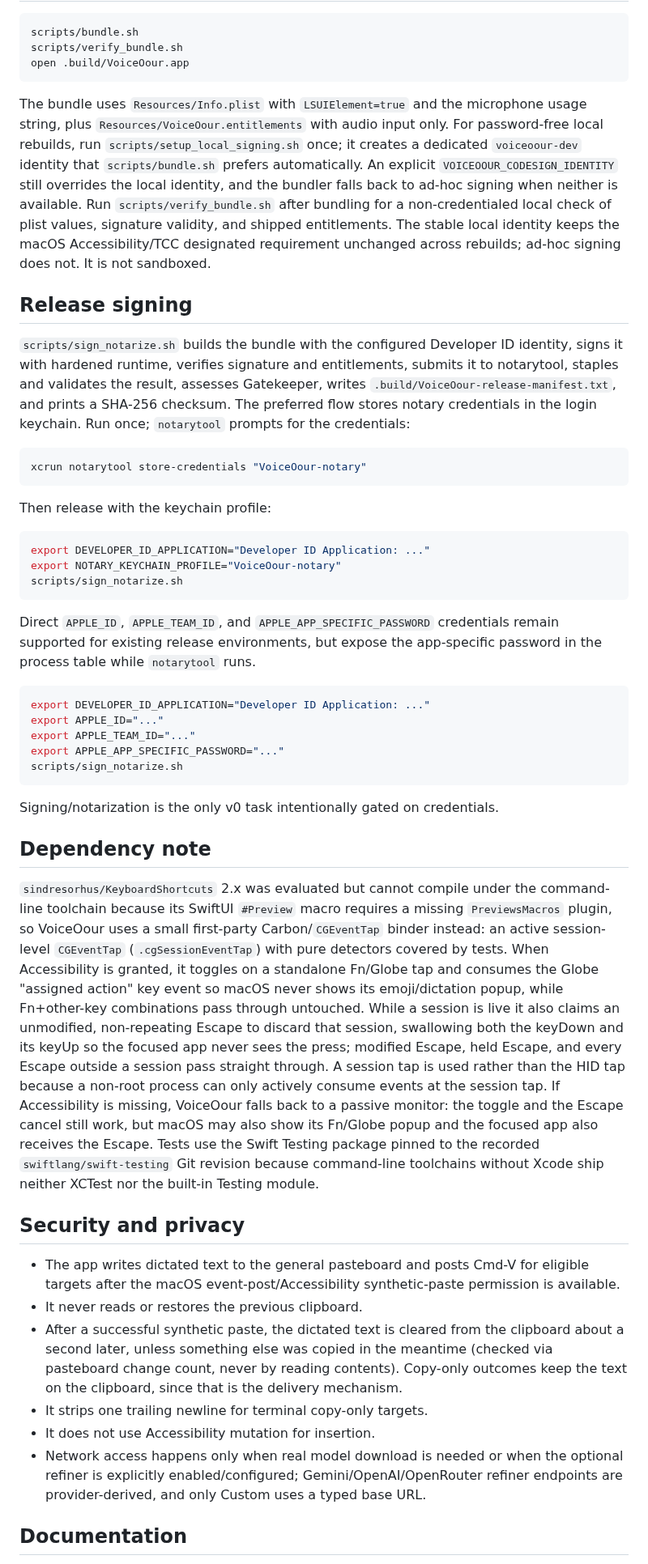
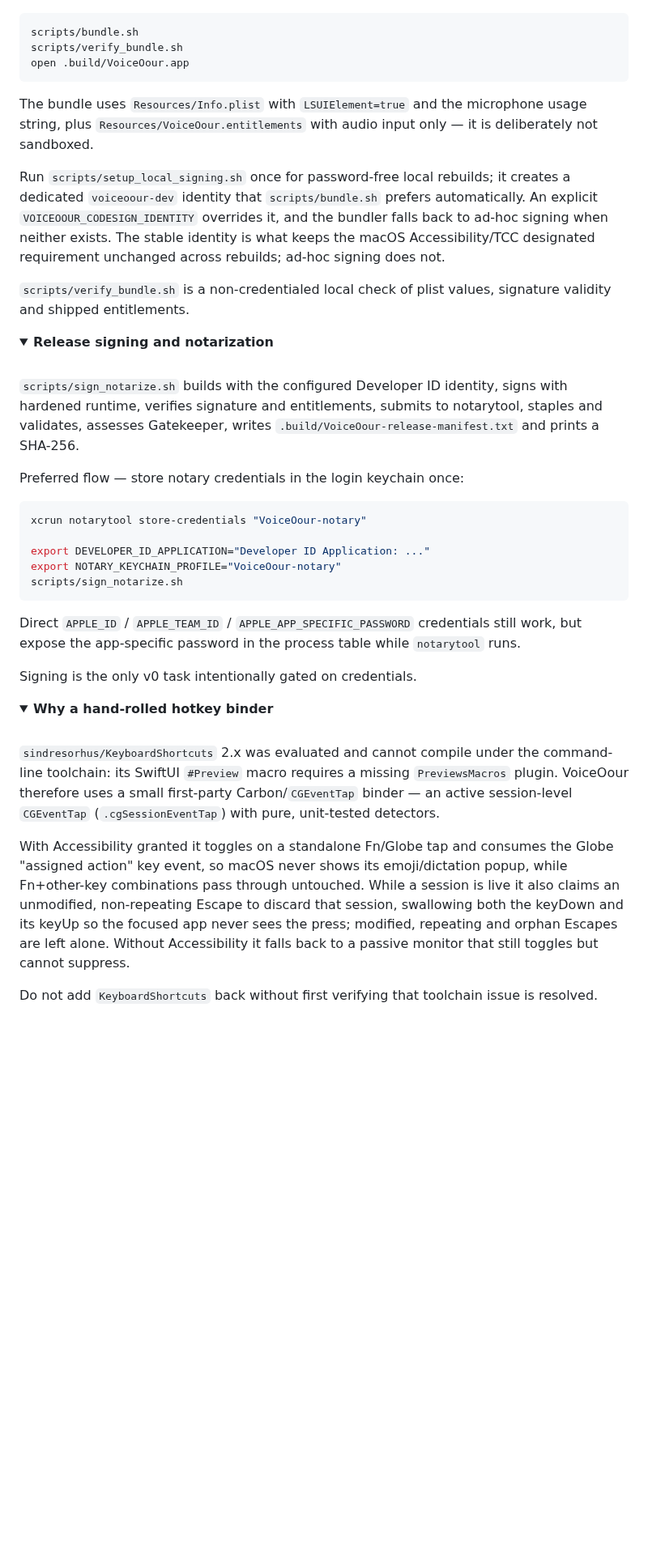
Before and after one commit to joswha/voiceour, a Markdown page: README.md, the part around one of its changes. Shown at 81% size. Drawn GitHub-style; folded sections open; blank space fills up the shorter version.

````diff
--- a/README.md
+++ b/README.md
@@ -245,48 +515,62 @@ scripts/verify_bundle.sh
 open .build/VoiceOour.app
 ```
 
-The bundle uses `Resources/Info.plist` with `LSUIElement=true` and the microphone usage string, plus `Resources/VoiceOour.entitlements` with audio input only. For password-free local rebuilds, run `scripts/setup_local_signing.sh` once; it creates a dedicated `voiceoour-dev` identity that `scripts/bundle.sh` prefers automatically. An explicit `VOICEOOUR_CODESIGN_IDENTITY` still overrides the local identity, and the bundler falls back to ad-hoc signing when neither is available. Run `scripts/verify_bundle.sh` after bundling for a non-credentialed local check of plist values, signature validity, and shipped entitlements. The stable local identity keeps the macOS Accessibility/TCC designated requirement unchanged across rebuilds; ad-hoc signing does not. It is not sandboxed.
+The bundle uses `Resources/Info.plist` with `LSUIElement=true` and the microphone usage string,
+plus `Resources/VoiceOour.entitlements` with audio input only — it is deliberately not sandboxed.
 
-## Release signing
+Run `scripts/setup_local_signing.sh` once for password-free local rebuilds; it creates a
+dedicated `voiceoour-dev` identity that `scripts/bundle.sh` prefers automatically. An explicit
+`VOICEOOUR_CODESIGN_IDENTITY` overrides it, and the bundler falls back to ad-hoc signing when
+neither exists. The stable identity is what keeps the macOS Accessibility/TCC designated
+requirement unchanged across rebuilds; ad-hoc signing does not.
 
-`scripts/sign_notarize.sh` builds the bundle with the configured Developer ID identity, signs it with hardened runtime, verifies signature and entitlements, submits it to notarytool, staples and validates the result, assesses Gatekeeper, writes `.build/VoiceOour-release-manifest.txt`, and prints a SHA-256 checksum. The preferred flow stores notary credentials in the login keychain. Run once; `notarytool` prompts for the credentials:
+`scripts/verify_bundle.sh` is a non-credentialed local check of plist values, signature validity
+and shipped entitlements.
+
+</details>
+
+<details>
+<summary><b>Release signing and notarization</b></summary>
+
+<br>
+
+`scripts/sign_notarize.sh` builds with the configured Developer ID identity, signs with hardened
+runtime, verifies signature and entitlements, submits to notarytool, staples and validates,
+assesses Gatekeeper, writes `.build/VoiceOour-release-manifest.txt` and prints a SHA-256.
+
+Preferred flow — store notary credentials in the login keychain once:
 
 ```sh
 xcrun notarytool store-credentials "VoiceOour-notary"
-```
 
-Then release with the keychain profile:
-
-```sh
 export DEVELOPER_ID_APPLICATION="Developer ID Application: ..."
 export NOTARY_KEYCHAIN_PROFILE="VoiceOour-notary"
 scripts/sign_notarize.sh
 ```
 
-Direct `APPLE_ID`, `APPLE_TEAM_ID`, and `APPLE_APP_SPECIFIC_PASSWORD` credentials remain supported for existing release environments, but expose the app-specific password in the process table while `notarytool` runs.
+Direct `APPLE_ID` / `APPLE_TEAM_ID` / `APPLE_APP_SPECIFIC_PASSWORD` credentials still work, but
+expose the app-specific password in the process table while `notarytool` runs.
 
-```sh
-export DEVELOPER_ID_APPLICATION="Developer ID Application: ..."
-export APPLE_ID="..."
-export APPLE_TEAM_ID="..."
-export APPLE_APP_SPECIFIC_PASSWORD="..."
-scripts/sign_notarize.sh
-```
+Signing is the only v0 task intentionally gated on credentials.
 
-Signing/notarization is the only v0 task intentionally gated on credentials.
+</details>
 
-## Dependency note
+<details>
+<summary><b>Why a hand-rolled hotkey binder</b></summary>
 
-`sindresorhus/KeyboardShortcuts` 2.x was evaluated but cannot compile under the command-line toolchain because its SwiftUI `#Preview` macro requires a missing `PreviewsMacros` plugin, so VoiceOour uses a small first-party Carbon/`CGEventTap` binder instead: an active session-level `CGEventTap` (`.cgSessionEventTap`) with pure detectors covered by tests. When Accessibility is granted, it toggles on a standalone Fn/Globe tap and consumes the Globe "assigned action" key event so macOS never shows its emoji/dictation popup, while Fn+other-key combinations pass through untouched. While a session is live it also claims an unmodified, non-repeating Escape to discard that session, swallowing both the keyDown and its keyUp so the focused app never sees the press; modified Escape, held Escape, and every Escape outside a session pass straight through. A session tap is used rather than the HID tap because a non-root process can only actively consume events at the session tap. If Accessibility is missing, VoiceOour falls back to a passive monitor: the toggle and the Escape cancel still work, but macOS may also show its Fn/Globe popup and the focused app also receives the Escape. Tests use the Swift Testing package pinned to the recorded `swiftlang/swift-testing` Git revision because command-line toolchains without Xcode ship neither XCTest nor the built-in Testing module.
+<br>
 
-## Security and privacy
+`sindresorhus/KeyboardShortcuts` 2.x was evaluated and cannot compile under the command-line
+toolchain: its SwiftUI `#Preview` macro requires a missing `PreviewsMacros` plugin. VoiceOour
+therefore uses a small first-party Carbon/`CGEventTap` binder — an active session-level
+`CGEventTap` (`.cgSessionEventTap`) with pure, unit-tested detectors.
 
-- The app writes dictated text to the general pasteboard and posts Cmd-V for eligible targets after the macOS event-post/Accessibility synthetic-paste permission is available.
-- It never reads or restores the previous clipboard.
-- After a successful synthetic paste, the dictated text is cleared from the clipboard about a second later, unless something else was copied in the meantime (checked via pasteboard change count, never by reading contents). Copy-only outcomes keep the text on the clipboard, since that is the delivery mechanism.
-- It strips one trailing newline for terminal copy-only targets.
-- It does not use Accessibility mutation for insertion.
-- Network access happens only when real model download is needed or when the optional refiner is explicitly enabled/configured; Gemini/OpenAI/OpenRouter refiner endpoints are provider-derived, and only Custom uses a typed base URL.
+With Accessibility granted it toggles on a standalone Fn/Globe tap and consumes the Globe
+"assigned action" key event, so macOS never shows its emoji/dictation popup, while Fn+other-key
+combinations pass through untouched. While a session is live it also claims an unmodified,
+non-repeating Escape to discard that session, swallowing both the keyDown and its keyUp so the
+focused app never sees the press; modified, repeating and orphan Escapes are left alone. Without
+Accessibility it falls back to a passive monitor that still toggles but cannot suppress.
 
-## Documentation
+Do not add `KeyboardShortcuts` back without first verifying that toolchain issue is resolved.
 
````
Also changed, not shown: other parts of README.md (+443 -158 lines), docs/media/console-home.png (added), docs/media/menu.png (added).
